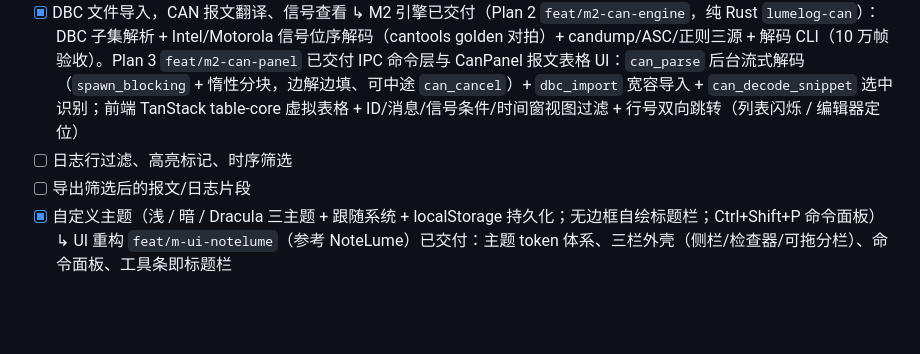
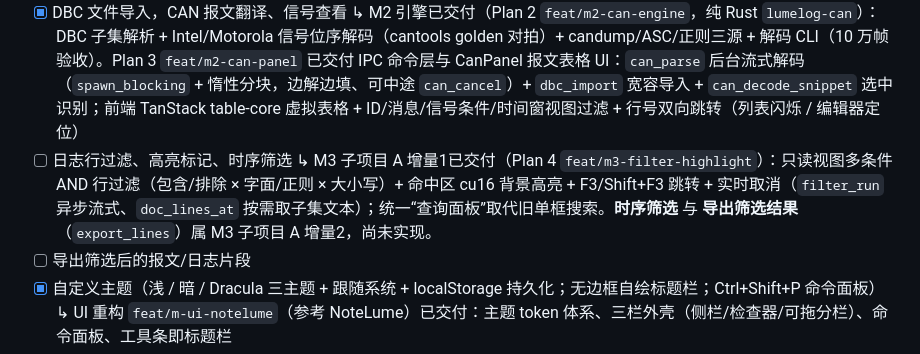
Before and after one commit to HackerSnail/LumeLog, a Markdown page: docs/claude.md, the part around the change. Drawn GitHub-style; blank space fills up the shorter version.

```diff
--- a/docs/claude.md
+++ b/docs/claude.md
@@ -40,6 +40,7 @@
 - [x] DBC 文件导入，CAN 报文翻译、信号查看
       ↳ M2 引擎已交付（Plan 2 `feat/m2-can-engine`，纯 Rust `lumelog-can`）：DBC 子集解析 + Intel/Motorola 信号位序解码（cantools golden 对拍）+ candump/ASC/正则三源 + 解码 CLI（10 万帧验收）。Plan 3 `feat/m2-can-panel` 已交付 IPC 命令层与 CanPanel 报文表格 UI：`can_parse` 后台流式解码（`spawn_blocking` + 惰性分块，边解边填、可中途 `can_cancel`）+ `dbc_import` 宽容导入 + `can_decode_snippet` 选中识别；前端 TanStack table-core 虚拟表格 + ID/消息/信号条件/时间窗视图过滤 + 行号双向跳转（列表闪烁 / 编辑器定位）
 - [ ] 日志行过滤、高亮标记、时序筛选
+      ↳ M3 子项目 A 增量1已交付（Plan 4 `feat/m3-filter-highlight`）：只读视图多条件 AND 行过滤（包含/排除 × 字面/正则 × 大小写）+ 命中区 cu16 背景高亮 + F3/Shift+F3 跳转 + 实时取消（`filter_run` 异步流式、`doc_lines_at` 按需取子集文本）；统一“查询面板”取代旧单框搜索。**时序筛选** 与 **导出筛选结果**（`export_lines`）属 M3 子项目 A 增量2，尚未实现。
 - [ ] 导出筛选后的报文/日志片段
 - [x] 自定义主题（浅 / 暗 / Dracula 三主题 + 跟随系统 + localStorage 持久化；无边框自绘标题栏；Ctrl+Shift+P 命令面板）
       ↳ UI 重构 `feat/m-ui-notelume`（参考 NoteLume）已交付：主题 token 体系、三栏外壳（侧栏/检查器/可拖分栏）、命令面板、工具条即标题栏
```
Also changed, not shown: CHANGELOG.md (+2 -0 lines).
